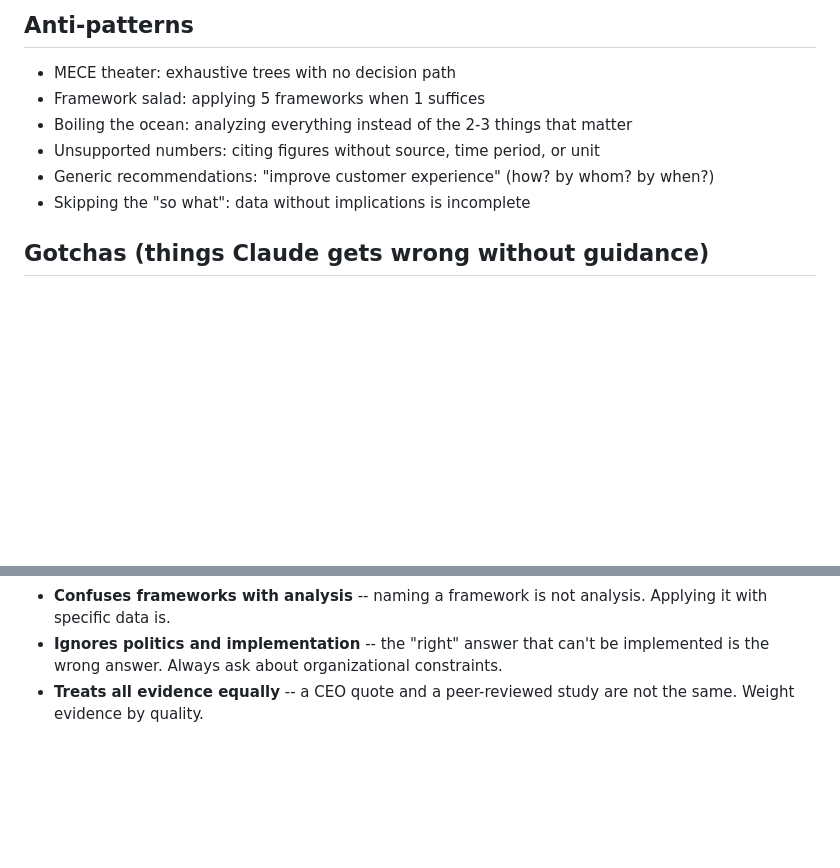
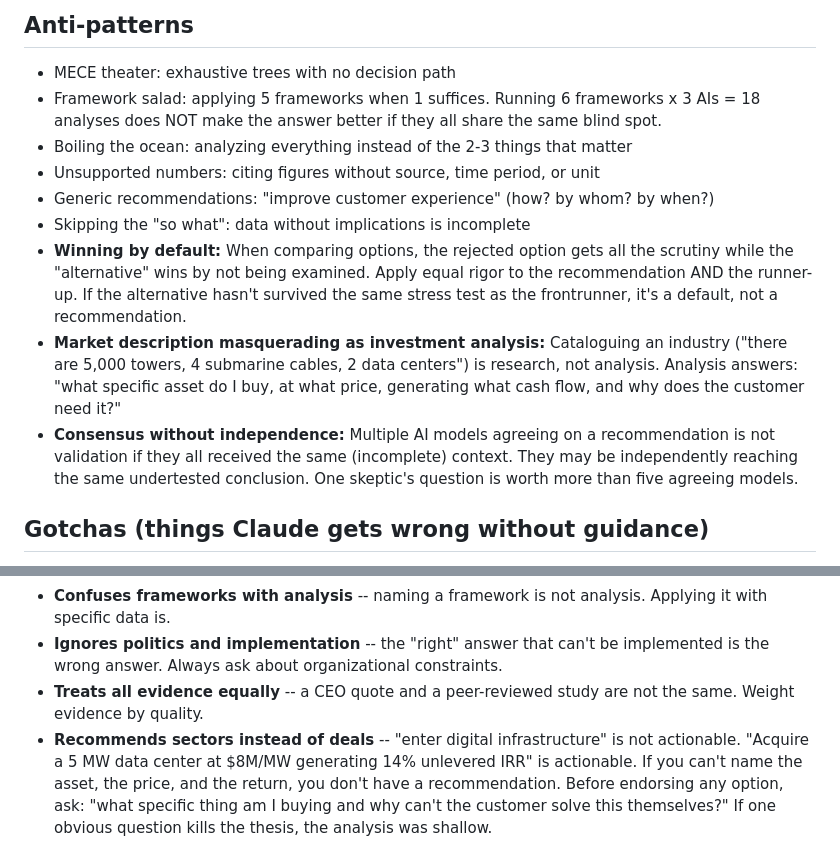
Before and after one commit to gcamilo/management-consulting, a Markdown page: SKILL.md, 2 parts joined by grey strips. GitHub-like rendering; blank space fills up the shorter version.

Commit message:
fix: add epistemic anti-patterns from real-world failure
3 new anti-patterns: winning by default, market description vs
investment analysis, consensus without independence. 1 new gotcha:
recommends sectors instead of deals. Learned from 18 analyses
endorsing a thesis that collapsed on one obvious question.

Co-Authored-By: Claude <noreply@anthropic.com>

```diff
--- a/SKILL.md
+++ b/SKILL.md
@@ -222,11 +222,14 @@ If any box is unchecked, fix it before responding.
 ## Anti-patterns
 
 - MECE theater: exhaustive trees with no decision path
-- Framework salad: applying 5 frameworks when 1 suffices
+- Framework salad: applying 5 frameworks when 1 suffices. Running 6 frameworks x 3 AIs = 18 analyses does NOT make the answer better if they all share the same blind spot.
 - Boiling the ocean: analyzing everything instead of the 2-3 things that matter
 - Unsupported numbers: citing figures without source, time period, or unit
 - Generic recommendations: "improve customer experience" (how? by whom? by when?)
 - Skipping the "so what": data without implications is incomplete
+- **Winning by default:** When comparing options, the rejected option gets all the scrutiny while the "alternative" wins by not being examined. Apply equal rigor to the recommendation AND the runner-up. If the alternative hasn't survived the same stress test as the frontrunner, it's a default, not a recommendation.
+- **Market description masquerading as investment analysis:** Cataloguing an industry ("there are 5,000 towers, 4 submarine cables, 2 data centers") is research, not analysis. Analysis answers: "what specific asset do I buy, at what price, generating what cash flow, and why does the customer need it?"
+- **Consensus without independence:** Multiple AI models agreeing on a recommendation is not validation if they all received the same (incomplete) context. They may be independently reaching the same undertested conclusion. One skeptic's question is worth more than five agreeing models.
 
 ## Gotchas (things Claude gets wrong without guidance)
 
@@ -236,3 +239,4 @@ If any box is unchecked, fix it before responding.
 - **Confuses frameworks with analysis** -- naming a framework is not analysis. Applying it with specific data is.
 - **Ignores politics and implementation** -- the "right" answer that can't be implemented is the wrong answer. Always ask about organizational constraints.
 - **Treats all evidence equally** -- a CEO quote and a peer-reviewed study are not the same. Weight evidence by quality.
+- **Recommends sectors instead of deals** -- "enter digital infrastructure" is not actionable. "Acquire a 5 MW data center at $8M/MW generating 14% unlevered IRR" is actionable. If you can't name the asset, the price, and the return, you don't have a recommendation. Before endorsing any option, ask: "what specific thing am I buying and why can't the customer solve this themselves?" If one obvious question kills the thesis, the analysis was shallow.
```
